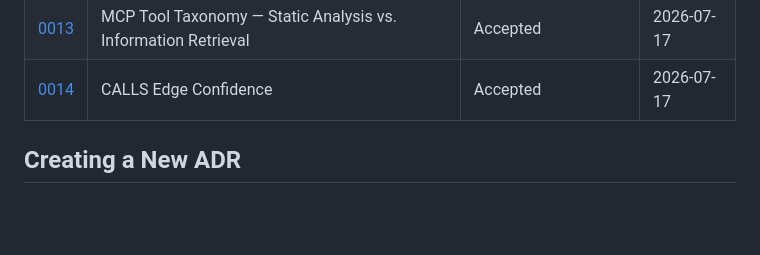
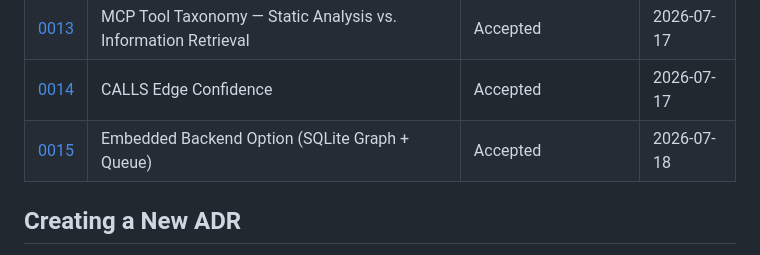
Before and after one commit to SerPeter/code-atlas, a Markdown page: wiki/adr/README.md, the part around the change. GitHub-like rendering; blank space fills up the shorter version.

```diff
--- a/wiki/adr/README.md
+++ b/wiki/adr/README.md
@@ -25,6 +25,7 @@ An ADR is a document that captures an important architectural decision made alon
 | [0012](./0012-rename-vault-to-wiki.md)               | Rename the Default Knowledge Vault Directory to wiki/          | Accepted               | 2026-07-17 |
 | [0013](./0013-mcp-tool-taxonomy.md)                  | MCP Tool Taxonomy — Static Analysis vs. Information Retrieval  | Accepted               | 2026-07-17 |
 | [0014](./0014-calls-edge-confidence.md)              | CALLS Edge Confidence                                          | Accepted               | 2026-07-17 |
+| [0015](./0015-embedded-backend-option.md)            | Embedded Backend Option (SQLite Graph + Queue)                 | Accepted               | 2026-07-18 |
 
 ## Creating a New ADR
 
```
Also changed, not shown: wiki/adr/0015-embedded-backend-option.md (added, +155 -0 lines).
